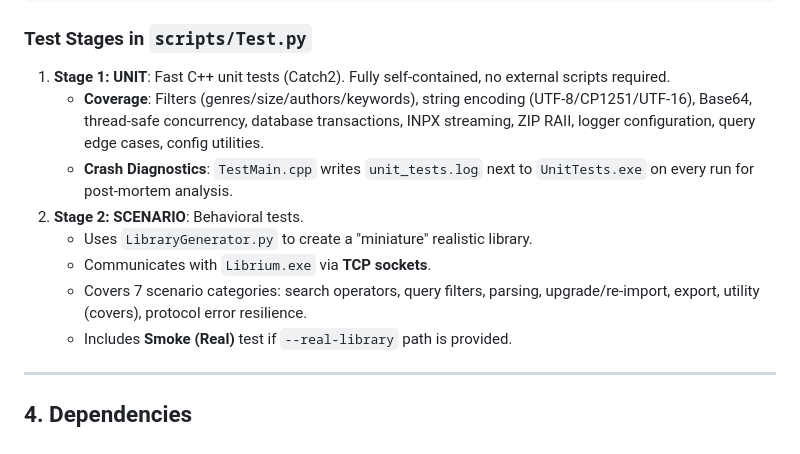
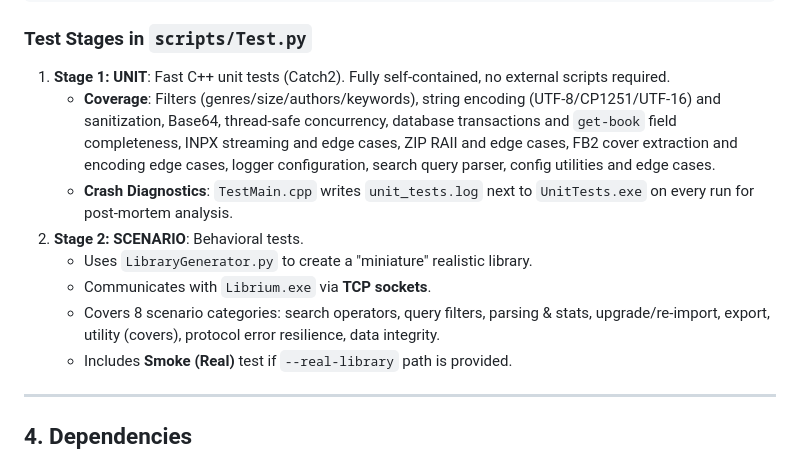
Before and after one commit to EvgeniiFenita/Librium, a Markdown page: docs/Project_Documentation.md, the part around the change. GitHub-like rendering.

```diff
--- a/docs/Project_Documentation.md
+++ b/docs/Project_Documentation.md
@@ -92,12 +92,12 @@ python scripts/Run.py --preset x64-debug --clean
 
 ### Test Stages in `scripts/Test.py`
 1.  **Stage 1: UNIT**: Fast C++ unit tests (Catch2). Fully self-contained, no external scripts required.
-    - **Coverage**: Filters (genres/size/authors/keywords), string encoding (UTF-8/CP1251/UTF-16), Base64, thread-safe concurrency, database transactions, INPX streaming, ZIP RAII, logger configuration, query edge cases, config utilities.
+    - **Coverage**: Filters (genres/size/authors/keywords), string encoding (UTF-8/CP1251/UTF-16) and sanitization, Base64, thread-safe concurrency, database transactions and `get-book` field completeness, INPX streaming and edge cases, ZIP RAII and edge cases, FB2 cover extraction and encoding edge cases, logger configuration, search query parser, config utilities and edge cases.
     - **Crash Diagnostics**: `TestMain.cpp` writes `unit_tests.log` next to `UnitTests.exe` on every run for post-mortem analysis.
 2.  **Stage 2: SCENARIO**: Behavioral tests.
     - Uses `LibraryGenerator.py` to create a "miniature" realistic library.
     - Communicates with `Librium.exe` via **TCP sockets**.
-    - Covers 7 scenario categories: search operators, query filters, parsing, upgrade/re-import, export, utility (covers), protocol error resilience.
+    - Covers 8 scenario categories: search operators, query filters, parsing & stats, upgrade/re-import, export, utility (covers), protocol error resilience, data integrity.
     - Includes **Smoke (Real)** test if `--real-library` path is provided.
 
 ---
```
Also changed, not shown: GEMINI.md (+2 -2 lines).
